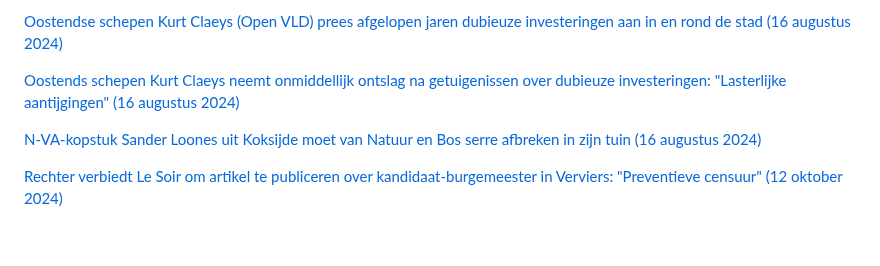
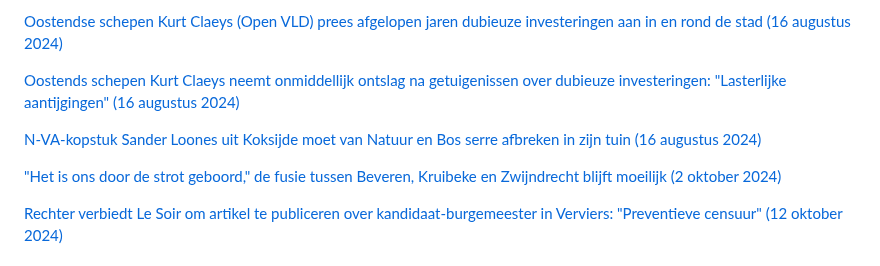
Before and after one commit to arnoschutijzer/belgian-politics-are-going-great, a Markdown page: README.md, the part around the change. Drawn GitHub-style; blank space fills up the shorter version.

```diff
--- a/README.md
+++ b/README.md
@@ -70,6 +70,8 @@
 
 [N-VA-kopstuk Sander Loones uit Koksijde moet van Natuur en Bos serre afbreken in zijn tuin (16 augustus 2024)](https://www.vrt.be/vrtnws/nl/2024/08/16/nv-a-kopstuk-sander-loones-uit-koksijde-moet-van-natuur-en-bos-s/)
 
+["Het is ons door de strot geboord," de fusie tussen Beveren, Kruibeke en Zwijndrecht blijft moeilijk (2 oktober 2024)](https://vrtnws.be/p.YaxeW9Ox8L4)
+
 [Rechter verbiedt Le Soir om artikel te publiceren over kandidaat-burgemeester in Verviers: "Preventieve censuur" (12 oktober 2024)](https://www.vrt.be/vrtnws/nl/2024/10/12/le-soir-eenzijdig-verzoek-verkiezingen-verviers/)
 
 ## not politics
```
